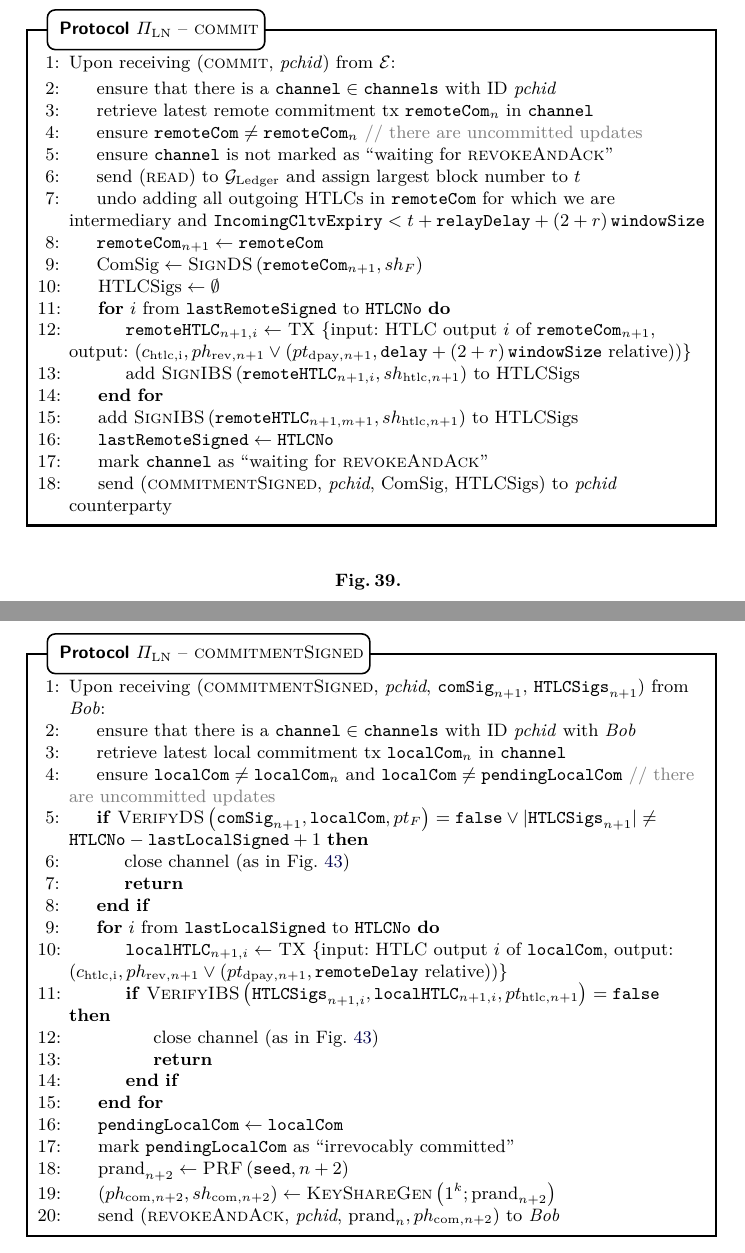
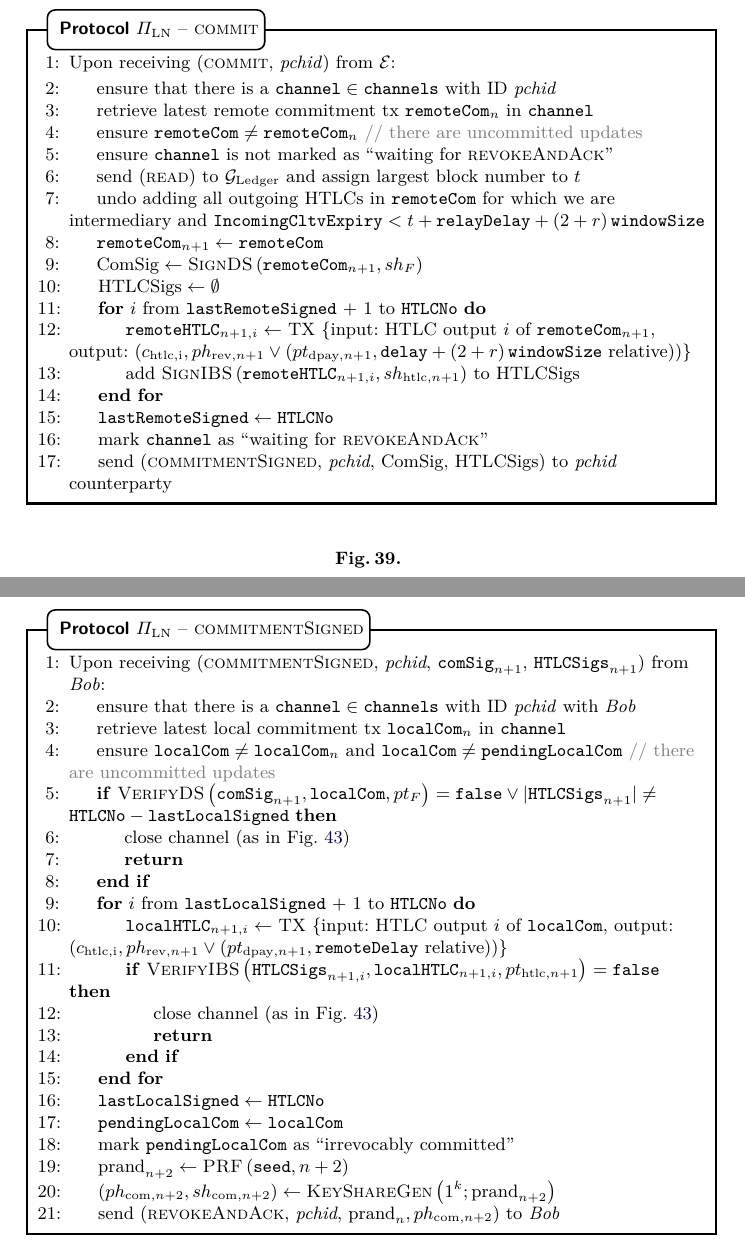
Before and after one commit to OrfeasLitos/PaymentChannels, a LaTeX paper (src/paymentChannels.tex, which reads src/protocol.tex): two parts of pages 61 and 62 of 96, joined at a grey line, cut so that both start at the same text. Compiled offline with pdfLaTeX; a LaTeX package or settings file that is missing is left out.

Commit message:
Fix off-by-one error in HTLC sigs

```diff
--- a/src/protocol.tex
+++ b/src/protocol.tex
@@ -821,7 +821,7 @@
           \State $\mathrm{ComSig} \gets
           \textsc{SignDS}\left(\mathtt{remoteCom}_{n+1}, sh_F\right)$
           \State $\mathrm{HTLCSigs} \gets \emptyset$
-          \For{$i$ from \texttt{lastRemoteSigned} to \texttt{HTLCNo}}
+          \For{$i$ from \texttt{lastRemoteSigned} + 1 to \texttt{HTLCNo}}
             \State $\mathtt{remoteHTLC}_{n+1, i} \gets$ TX \{input: HTLC output
             $i$ of $\mathtt{remoteCom}_{n+1}$, output: $\left(c_{\mathrm{htlc,
             i}}, ph_{\mathrm{rev}, n+1} \vee \left(pt_{\mathrm{dpay}, n+1},
@@ -829,8 +829,6 @@
             \State add $\textsc{SignIBS}\left(\mathtt{remoteHTLC}_{n+1, i},
             sh_{\mathrm{htlc}, n+1}\right)$ to HTLCSigs
           \EndFor
-          \State add $\textsc{SignIBS}\left(\mathtt{remoteHTLC}_{n+1, m+1},
-          sh_{\mathrm{htlc}, n+1}\right)$ to HTLCSigs
           \State $\mathtt{lastRemoteSigned} \gets \mathtt{HTLCNo}$
           \State mark \texttt{channel} as ``waiting for \textsc{revokeAndAck}''
           \label{alg:protocol:pay:commit:mark}
@@ -858,11 +856,11 @@
           \Comment{there are uncommitted updates}
           \If{$\textsc{VerifyDS}\left(\mathtt{comSig}_{n+1}, \mathtt{localCom},
           pt_F\right) = \mathtt{false} \vee |\mathtt{HTLCSigs}_{n+1}| \neq
-          \mathtt{HTLCNo} - \mathtt{lastLocalSigned} + 1$}
+          \mathtt{HTLCNo} - \mathtt{lastLocalSigned}$}
             \State close channel (as in Fig.~\ref{alg:protocol:close:unilateral})
             \State \Return
           \EndIf
-          \For{$i$ from \texttt{lastLocalSigned} to \texttt{HTLCNo}}
+          \For{$i$ from \texttt{lastLocalSigned} + 1 to \texttt{HTLCNo}}
             \State $\mathtt{localHTLC}_{n+1, i} \gets$ TX \{input: HTLC output
             $i$ of $\mathtt{localCom}$, output: $\left(c_{\mathrm{htlc, i}},
             ph_{\mathrm{rev}, n+1} \vee \left(pt_{\mathrm{dpay}, n+1},
@@ -875,6 +873,7 @@
               \State \Return
             \EndIf
           \EndFor
+          \State $\mathtt{lastLocalSigned} \gets \mathtt{HTLCNo}$
           \State $\mathtt{pendingLocalCom} \gets \mathtt{localCom}$
           \State mark $\mathtt{pendingLocalCom}$ as ``irrevocably committed''
           \State $\mathrm{prand}_{n+2} \gets \textsc{PRF}\left(\mathtt{seed},
```
